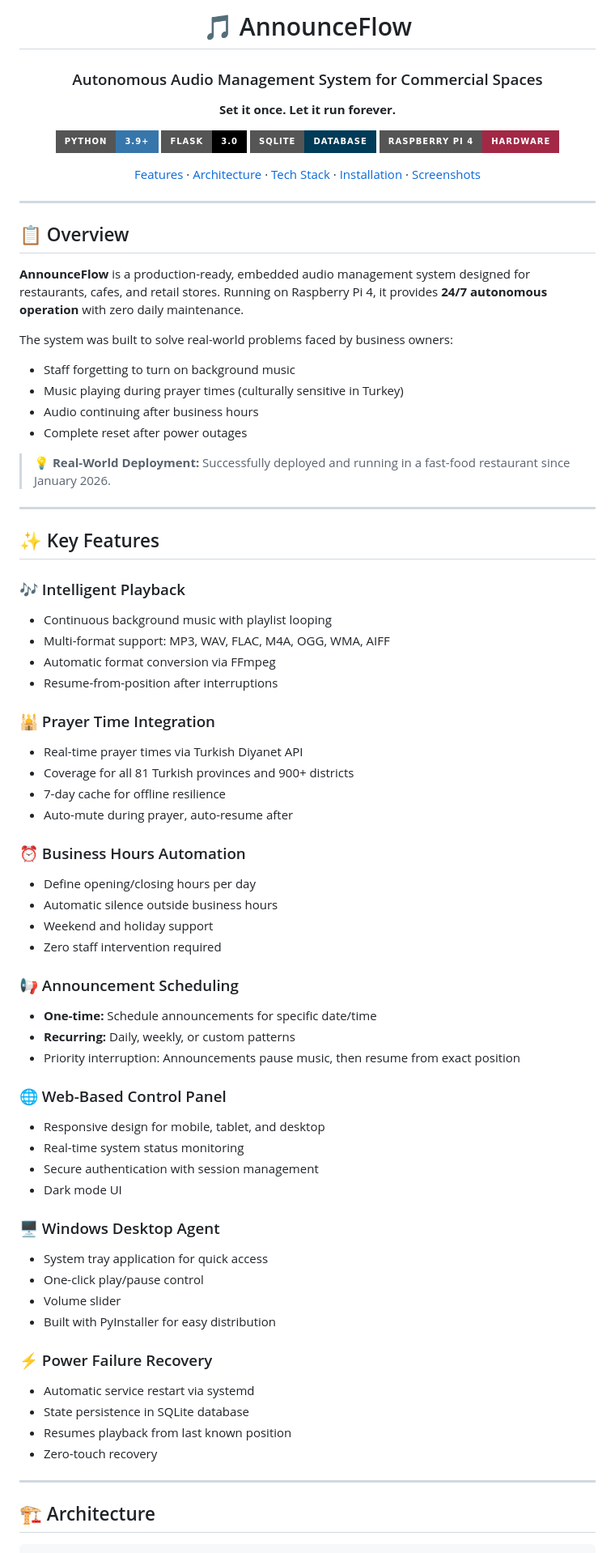
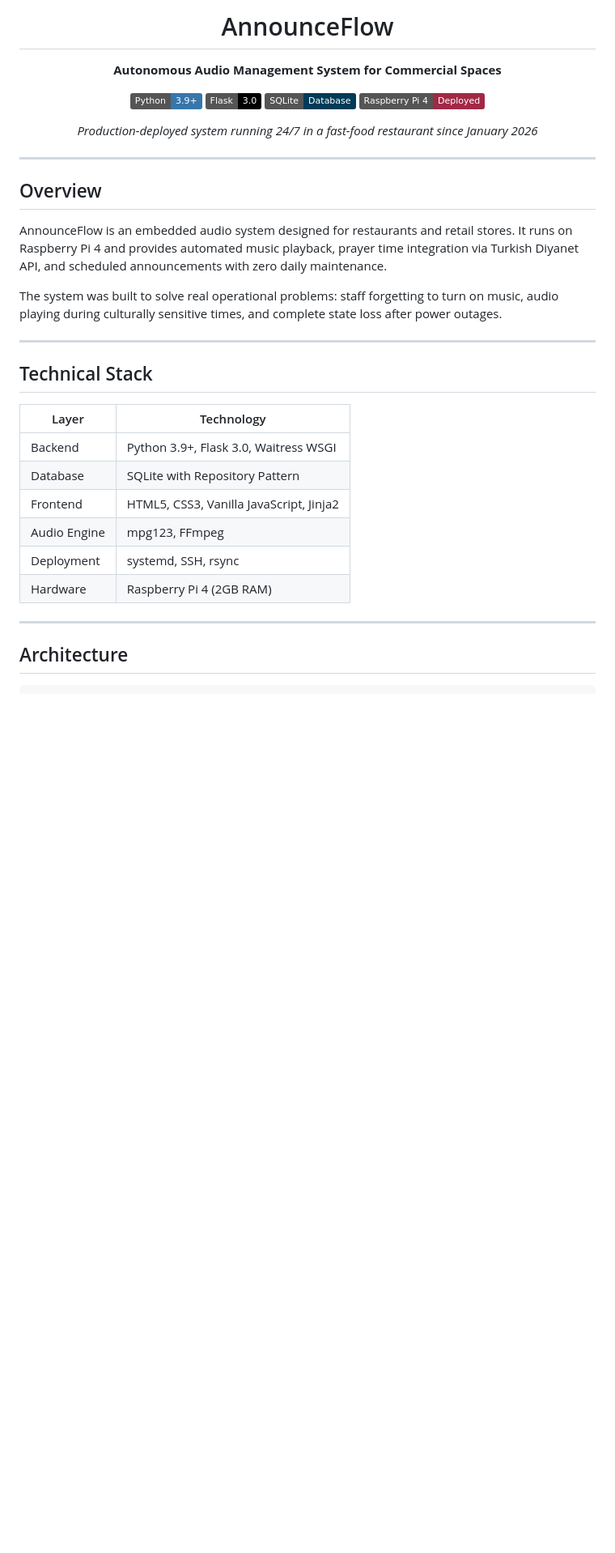
Before and after one commit to berkaybakac/announceflow, a Markdown page: README.md, the part around one of its changes. Shown at 81% size. Rendered like a GitHub page; badges without logos; blank space fills up the shorter version.

````diff
--- a/README.md
+++ b/README.md
@@ -1,81 +1,41 @@
 <div align="center">
 
-# 🎵 AnnounceFlow
+# AnnounceFlow
 
-### Autonomous Audio Management System for Commercial Spaces
+**Autonomous Audio Management System for Commercial Spaces**
 
-**Set it once. Let it run forever.**
+[![Python](https://img.shields.io/badge/Python-3.9+-3776AB?logo=python&logoColor=white)](https://python.org)
+[![Flask](https://img.shields.io/badge/Flask-3.0-000000?logo=flask)](https://flask.palletsprojects.com)
+[![SQLite](https://img.shields.io/badge/SQLite-Database-003B57?logo=sqlite)](https://sqlite.org)
+[![Raspberry Pi](https://img.shields.io/badge/Raspberry%20Pi%204-Deployed-A22846?logo=raspberrypi)](https://raspberrypi.org)
 
-[![Python](https://img.shields.io/badge/Python-3.9+-3776AB?style=for-the-badge&logo=python&logoColor=white)](https://python.org)
-[![Flask](https://img.shields.io/badge/Flask-3.0-000000?style=for-the-badge&logo=flask&logoColor=white)](https://flask.palletsprojects.com)
-[![SQLite](https://img.shields.io/badge/SQLite-Database-003B57?style=for-the-badge&logo=sqlite&logoColor=white)](https://sqlite.org)
-[![Raspberry Pi](https://img.shields.io/badge/Raspberry%20Pi%204-Hardware-A22846?style=for-the-badge&logo=raspberrypi&logoColor=white)](https://raspberrypi.org)
-
-[Features](#-key-features) · [Architecture](#-architecture) · [Tech Stack](#-tech-stack) · [Installation](#-installation) · [Screenshots](#-screenshots)
+*Production-deployed system running 24/7 in a fast-food restaurant since January 2026*
 
 </div>
 
 ---
 
-## 📋 Overview
+## Overview
 
-**AnnounceFlow** is a production-ready, embedded audio management system designed for restaurants, cafes, and retail stores. Running on Raspberry Pi 4, it provides **24/7 autonomous operation** with zero daily maintenance.
+AnnounceFlow is an embedded audio system designed for restaurants and retail stores. It runs on Raspberry Pi 4 and provides automated music playback, prayer time integration via Turkish Diyanet API, and scheduled announcements with zero daily maintenance.
 
-The system was built to solve real-world problems faced by business owners:
-- Staff forgetting to turn on background music
-- Music playing during prayer times (culturally sensitive in Turkey)
-- Audio continuing after business hours
-- Complete reset after power outages
-
-> 💡 **Real-World Deployment:** Successfully deployed and running in a fast-food restaurant since January 2026.
+The system was built to solve real operational problems: staff forgetting to turn on music, audio playing during culturally sensitive times, and complete state loss after power outages.
 
 ---
 
-## ✨ Key Features
+## Technical Stack
 
-### 🎶 Intelligent Playback
-- Continuous background music with playlist looping
-- Multi-format support: MP3, WAV, FLAC, M4A, OGG, WMA, AIFF
-- Automatic format conversion via FFmpeg
-- Resume-from-position after interruptions
-
-### 🕌 Prayer Time Integration
-- Real-time prayer times via Turkish Diyanet API
-- Coverage for all 81 Turkish provinces and 900+ districts
-- 7-day cache for offline resilience
-- Auto-mute during prayer, auto-resume after
-
-### ⏰ Business Hours Automation
-- Define opening/closing hours per day
-- Automatic silence outside business hours
-- Weekend and holiday support
-- Zero staff intervention required
-
-### 📢 Announcement Scheduling
-- **One-time:** Schedule announcements for specific date/time
-- **Recurring:** Daily, weekly, or custom patterns
-- Priority interruption: Announcements pause music, then resume from exact position
-
-### 🌐 Web-Based Control Panel
-- Responsive design for mobile, tablet, and desktop
-- Real-time system status monitoring
-- Secure authentication with session management
-- Dark mode UI
-
-### 🖥️ Windows Desktop Agent
-- System tray application for quick access
-- One-click play/pause control
-- Volume slider
-- Built with PyInstaller for easy distribution
-
-### ⚡ Power Failure Recovery
-- Automatic service restart via systemd
-- State persistence in SQLite database
-- Resumes playback from last known position
-- Zero-touch recovery
+| Layer | Technology |
+|-------|------------|
+| Backend | Python 3.9+, Flask 3.0, Waitress WSGI |
+| Database | SQLite with Repository Pattern |
+| Frontend | HTML5, CSS3, Vanilla JavaScript, Jinja2 |
+| Audio Engine | mpg123, FFmpeg |
+| Deployment | systemd, SSH, rsync |
+| Hardware | Raspberry Pi 4 (2GB RAM) |
 
 ---
 
-## 🏗️ Architecture
+## Architecture
 
 ```
````
Also changed, not shown: other parts of README.md (+132 -140 lines).
